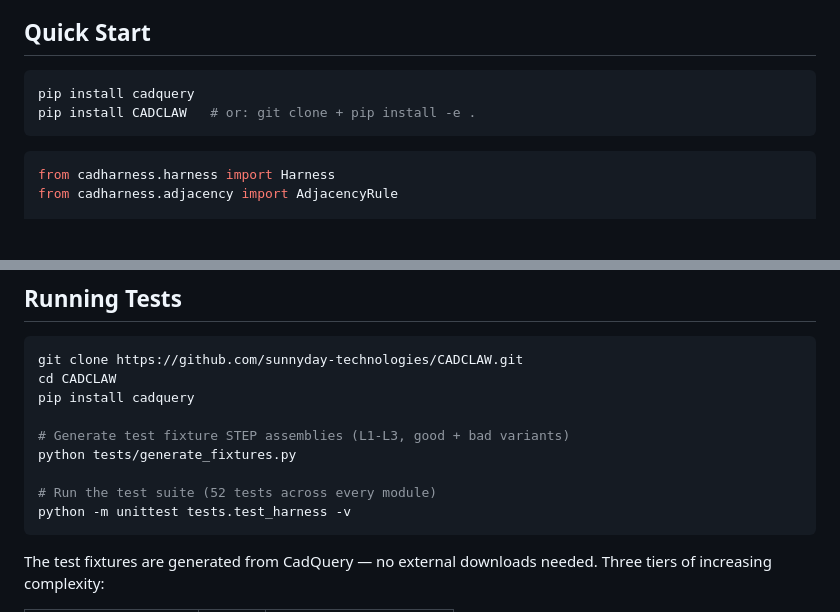
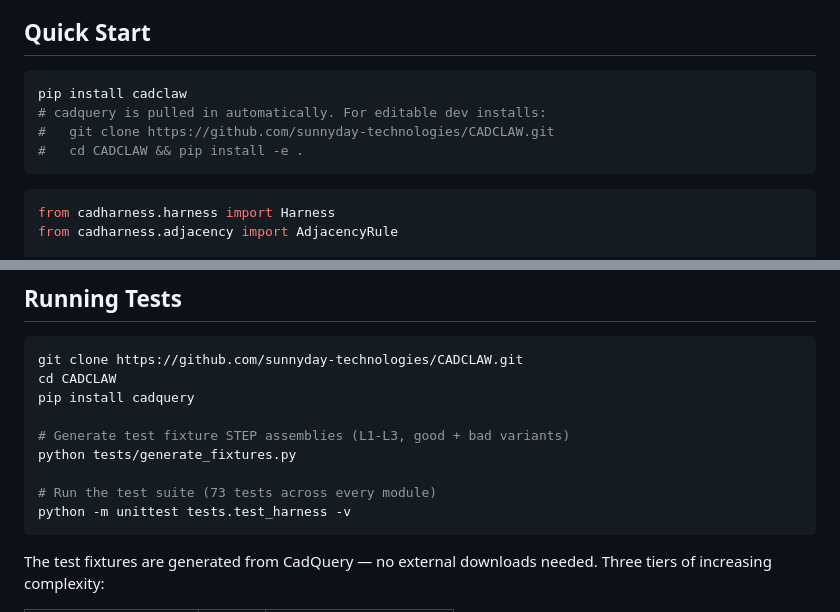
Before and after one commit to sunnyday-technologies/CADCLAW, a Markdown page: README.md, 2 parts joined by grey strips. GitHub-like rendering; blank space fills up the shorter version.

Commit message:
docs: update install instructions to reflect PyPI publish + current test count
- pip install uses lowercase 'cadclaw' (canonical PyPI name)
- cadquery dependency now auto-resolved by pip, no manual step needed
- Test count updated from 52 to 73 (suite has grown)

````diff
--- a/README.md
+++ b/README.md
@@ -36,8 +36,10 @@ CADCLAW also includes an **MCP Server** — all modules exposed as tools for any
 ## Quick Start
 
 ```bash
-pip install cadquery
-pip install CADCLAW   # or: git clone + pip install -e .
+pip install cadclaw
+# cadquery is pulled in automatically. For editable dev installs:
+#   git clone https://github.com/sunnyday-technologies/CADCLAW.git
+#   cd CADCLAW && pip install -e .
 ```
 
 ```python
@@ -171,7 +173,7 @@ pip install cadquery
 # Generate test fixture STEP assemblies (L1-L3, good + bad variants)
 python tests/generate_fixtures.py
 
-# Run the test suite (52 tests across every module)
+# Run the test suite (73 tests across every module)
 python -m unittest tests.test_harness -v
 ```
 
````
